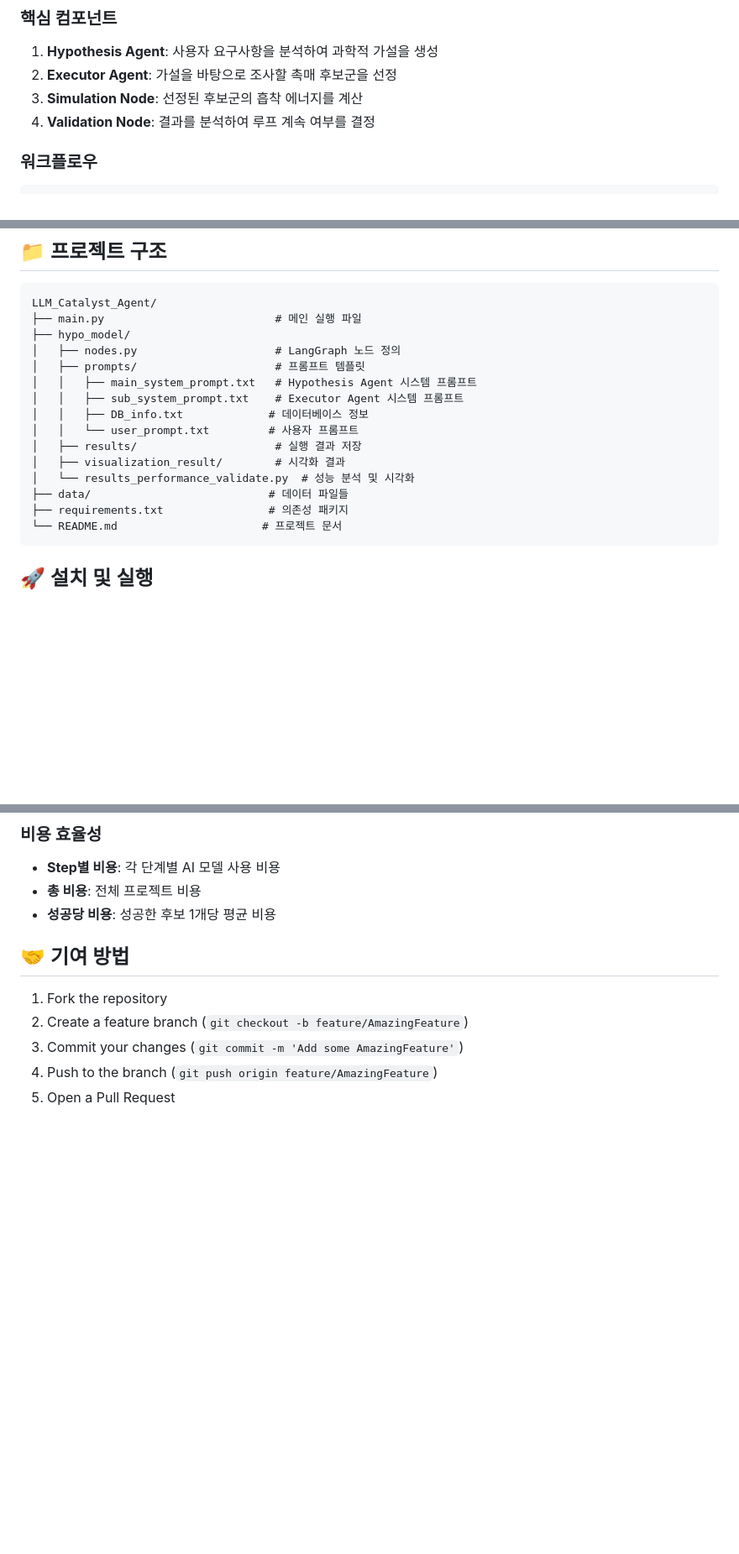
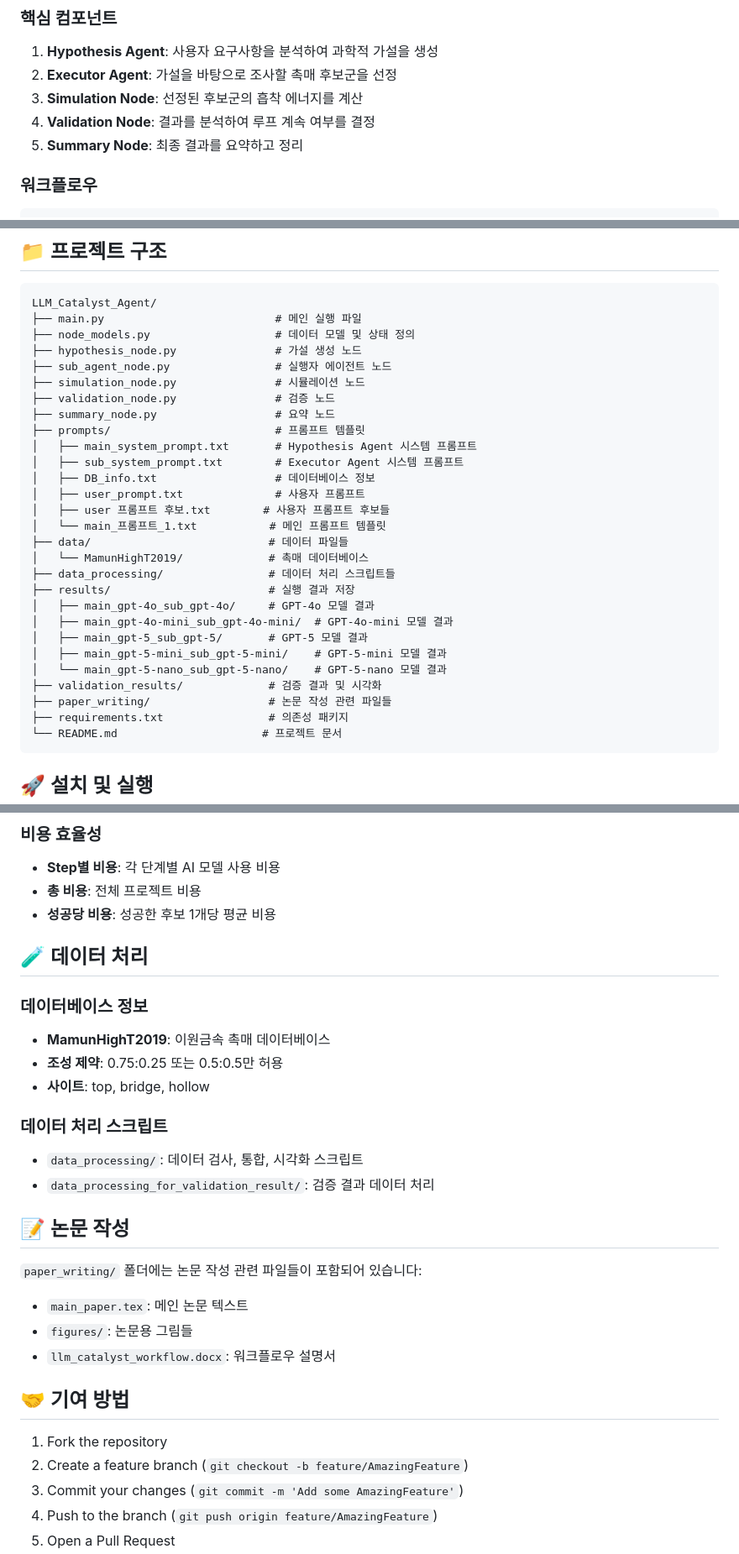
Before and after one commit to kimseanjongheun/LLM_catalyst_agent, a Markdown page: README.md, 3 parts joined by grey strips. Shown: that part at 84% size. GitHub-like rendering; blank space fills up the shorter version.

````diff
--- a/README.md
+++ b/README.md
@@ -14,6 +14,7 @@ LLM 기반 촉매 설계 자동화 시스템으로, 대화형 AI 에이전트를
 2. **Executor Agent**: 가설을 바탕으로 조사할 촉매 후보군을 선정
 3. **Simulation Node**: 선정된 후보군의 흡착 에너지를 계산
 4. **Validation Node**: 결과를 분석하여 루프 계속 여부를 결정
+5. **Summary Node**: 최종 결과를 요약하고 정리
 
 ### 워크플로우
 
@@ -56,17 +57,30 @@ START → Hypothesis Agent → Executor Agent → Simulation → Validation
 ```
 LLM_Catalyst_Agent/
 ├── main.py                          # 메인 실행 파일
-├── hypo_model/
-│   ├── nodes.py                     # LangGraph 노드 정의
-│   ├── prompts/                     # 프롬프트 템플릿
-│   │   ├── main_system_prompt.txt   # Hypothesis Agent 시스템 프롬프트
-│   │   ├── sub_system_prompt.txt    # Executor Agent 시스템 프롬프트
-│   │   ├── DB_info.txt             # 데이터베이스 정보
-│   │   └── user_prompt.txt         # 사용자 프롬프트
-│   ├── results/                     # 실행 결과 저장
-│   ├── visualization_result/        # 시각화 결과
-│   └── results_performance_validate.py  # 성능 분석 및 시각화
+├── node_models.py                   # 데이터 모델 및 상태 정의
+├── hypothesis_node.py               # 가설 생성 노드
+├── sub_agent_node.py                # 실행자 에이전트 노드
+├── simulation_node.py               # 시뮬레이션 노드
+├── validation_node.py               # 검증 노드
+├── summary_node.py                  # 요약 노드
+├── prompts/                         # 프롬프트 템플릿
+│   ├── main_system_prompt.txt       # Hypothesis Agent 시스템 프롬프트
+│   ├── sub_system_prompt.txt        # Executor Agent 시스템 프롬프트
+│   ├── DB_info.txt                  # 데이터베이스 정보
+│   ├── user_prompt.txt              # 사용자 프롬프트
+│   ├── user 프롬프트 후보.txt        # 사용자 프롬프트 후보들
+│   └── main_프롬프트_1.txt           # 메인 프롬프트 템플릿
 ├── data/                           # 데이터 파일들
+│   └── MamunHighT2019/             # 촉매 데이터베이스
+├── data_processing/                # 데이터 처리 스크립트들
+├── results/                        # 실행 결과 저장
+│   ├── main_gpt-4o_sub_gpt-4o/     # GPT-4o 모델 결과
+│   ├── main_gpt-4o-mini_sub_gpt-4o-mini/  # GPT-4o-mini 모델 결과
+│   ├── main_gpt-5_sub_gpt-5/       # GPT-5 모델 결과
+│   ├── main_gpt-5-mini_sub_gpt-5-mini/    # GPT-5-mini 모델 결과
+│   └── main_gpt-5-nano_sub_gpt-5-nano/    # GPT-5-nano 모델 결과
+├── validation_results/             # 검증 결과 및 시각화
+├── paper_writing/                  # 논문 작성 관련 파일들
 ├── requirements.txt                # 의존성 패키지
 └── README.md                      # 프로젝트 문서
 ```
@@ -140,6 +183,24 @@ RECENT_CANDIDATES_COUNT = 5  # 최근 후보 수
 - **Step별 비용**: 각 단계별 AI 모델 사용 비용
 - **총 비용**: 전체 프로젝트 비용
 - **성공당 비용**: 성공한 후보 1개당 평균 비용
+
+## 🧪 데이터 처리
+
+### 데이터베이스 정보
+- **MamunHighT2019**: 이원금속 촉매 데이터베이스
+- **조성 제약**: 0.75:0.25 또는 0.5:0.5만 허용
+- **사이트**: top, bridge, hollow
+
+### 데이터 처리 스크립트
+- `data_processing/`: 데이터 검사, 통합, 시각화 스크립트
+- `data_processing_for_validation_result/`: 검증 결과 데이터 처리
+
+## 📝 논문 작성
+
+`paper_writing/` 폴더에는 논문 작성 관련 파일들이 포함되어 있습니다:
+- `main_paper.tex`: 메인 논문 텍스트
+- `figures/`: 논문용 그림들
+- `llm_catalyst_workflow.docx`: 워크플로우 설명서
 
 ## 🤝 기여 방법
 
````
Also changed, not shown: other parts of README.md (+41 -12 lines).
